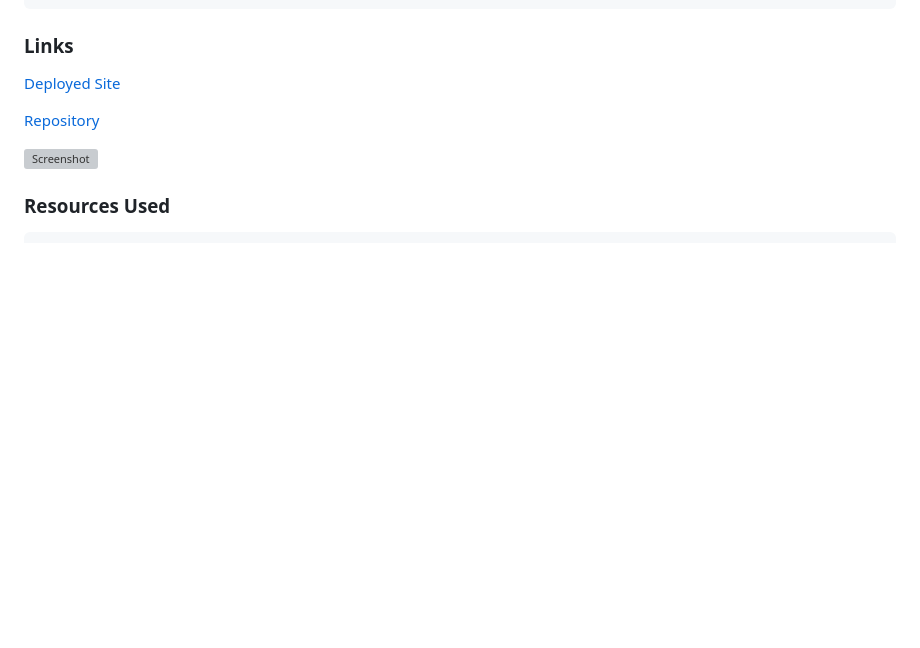
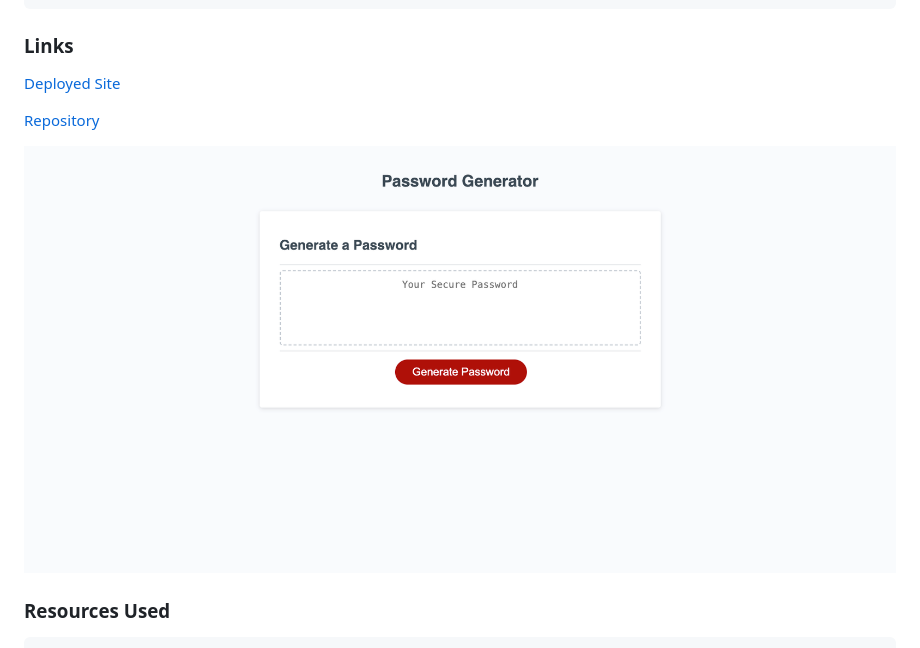
Before and after one commit to catxcoding/passwordgen, a Markdown page: README.md, the part around the change. Rendered like a GitHub page; pictures changed too: assets/passwordgen-screenshot.png (added); blank space fills up the shorter version; grey boxes are pictures that could not be loaded.

Commit message:
Added Screenshot to Readme

```diff
--- a/README.md
+++ b/README.md
@@ -43,7 +43,7 @@ THEN the password is either displayed in an alert or written to the page
 
 [Repository](https://github.com/catxcoding/passwordgen)
 
-![Screenshot](assets/images/screenshot.png)
+![Screenshot](assets/passwordgen-screenshot.png)
 
 
 
```
Also changed, not shown: image.png (added), 1 other file.
